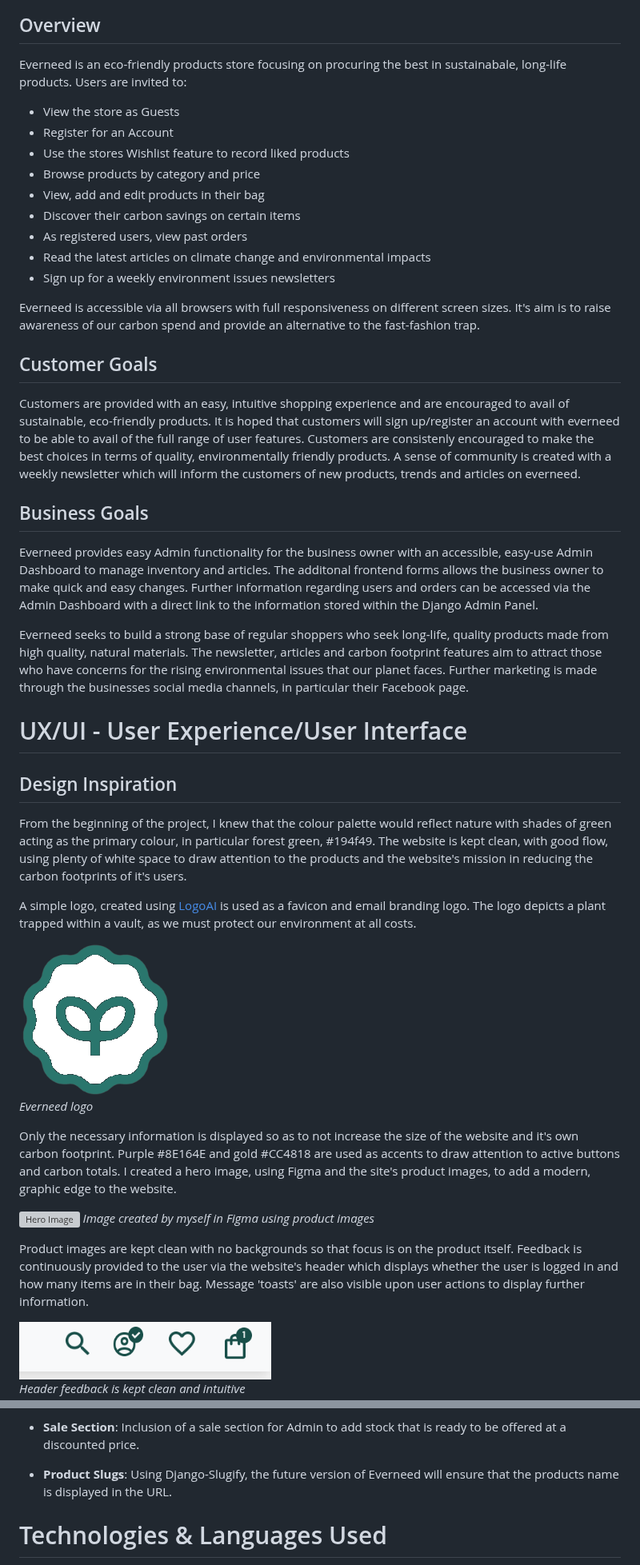
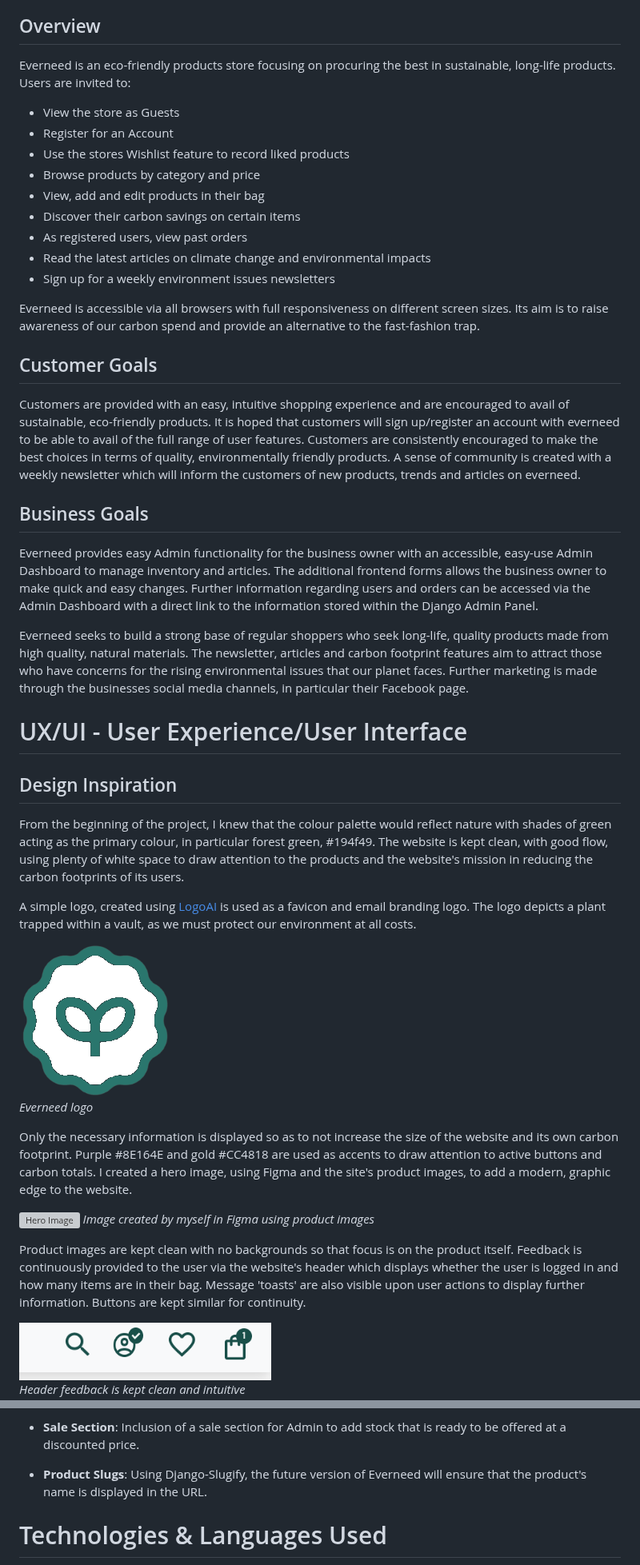
Before and after one commit to amylour/everneed, a Markdown page: README.md, 2 parts joined by grey strips. Shown at 80% size. Rendered like a GitHub page; grey boxes are pictures that could not be loaded.

Commit message:
README spell check

```diff
--- a/README.md
+++ b/README.md
@@ -89,7 +89,7 @@ For access to Admin Dashboard frontend view with relebant sign-in credentials: [
   - [Acknowledgements](#acknowledgements)
 
 ## Overview
-Everneed is an eco-friendly products store focusing on procuring the best in sustainabale, long-life products. Users are invited to:
+Everneed is an eco-friendly products store focusing on procuring the best in sustainable, long-life products. Users are invited to:
 
 - View the store as Guests
 - Register for an Account
@@ -101,15 +101,15 @@ Everneed is an eco-friendly products store focusing on procuring the best in sus
 - Read the latest articles on climate change and environmental impacts
 - Sign up for a weekly environment issues newsletters
 
-Everneed is accessible via all browsers with full responsiveness on different screen sizes. It's aim is to raise awareness of our carbon spend and provide an alternative to the fast-fashion trap.
+Everneed is accessible via all browsers with full responsiveness on different screen sizes. Its aim is to raise awareness of our carbon spend and provide an alternative to the fast-fashion trap.
 
 ## Customer Goals
 
-Customers are provided with an easy, intuitive shopping experience and are encouraged to avail of sustainable, eco-friendly products. It is hoped that customers will sign up/register an account with everneed to be able to avail of the full range of user features. Customers are consistenly encouraged to make the best choices in terms of quality, environmentally friendly products. A sense of community is created with a weekly newsletter which will inform the customers of new products, trends and articles on everneed.
+Customers are provided with an easy, intuitive shopping experience and are encouraged to avail of sustainable, eco-friendly products. It is hoped that customers will sign up/register an account with everneed to be able to avail of the full range of user features. Customers are consistently encouraged to make the best choices in terms of quality, environmentally friendly products. A sense of community is created with a weekly newsletter which will inform the customers of new products, trends and articles on everneed.
 
 ## Business Goals
 
-Everneed provides easy Admin functionality for the business owner with an accessible, easy-use Admin Dashboard to manage inventory and articles. The additonal frontend forms allows the business owner to make quick and easy changes. Further information regarding users and orders can be accessed via the Admin Dashboard with a direct link to the information stored within the Django Admin Panel.
+Everneed provides easy Admin functionality for the business owner with an accessible, easy-use Admin Dashboard to manage inventory and articles. The additional frontend forms allows the business owner to make quick and easy changes. Further information regarding users and orders can be accessed via the Admin Dashboard with a direct link to the information stored within the Django Admin Panel.
 
 Everneed seeks to build a strong base of regular shoppers who seek long-life, quality products made from high quality, natural materials. The newsletter, articles and carbon footprint features aim to attract those who have concerns for the rising environmental issues that our planet faces. Further marketing is made through the businesses social media channels, in particular their Facebook page.
 
@@ -117,19 +117,19 @@ Everneed seeks to build a strong base of regular shoppers who seek long-life, qu
 
 ## Design Inspiration
 
-From the beginning of the project, I knew that the colour palette would reflect nature with shades of green acting as the primary colour, in particular forest green, #194f49. The website is kept clean, with good flow, using plenty of white space to draw attention to the products and the website's mission in reducing the carbon footprints of it's users.
+From the beginning of the project, I knew that the colour palette would reflect nature with shades of green acting as the primary colour, in particular forest green, #194f49. The website is kept clean, with good flow, using plenty of white space to draw attention to the products and the website's mission in reducing the carbon footprints of its users.
 
 A simple logo, created using [LogoAI](www.logoai.com) is used as a favicon and email branding logo. The logo depicts a plant trapped within a vault, as we must protect our environment at all costs.
 
 ![everneed logo](docs/readme_images/en_logo.png)
 *Everneed logo*
 
-Only the necessary information is displayed so as to not increase the size of the website and it's own carbon footprint. Purple #8E164E and gold #CC4818 are used as accents to draw attention to active buttons and carbon totals. I created a hero image, using Figma and the site's product images, to add a modern, graphic edge to the website.
+Only the necessary information is displayed so as to not increase the size of the website and its own carbon footprint. Purple #8E164E and gold #CC4818 are used as accents to draw attention to active buttons and carbon totals. I created a hero image, using Figma and the site's product images, to add a modern, graphic edge to the website.
 
 ![Hero Image](docs/readme_images/dt_hero.png)
 *Image created by myself in Figma using product images*
 
-Product images are kept clean with no backgrounds so that focus is on the product itself. Feedback is continuously provided to the user via the website's header which displays whether the user is logged in and how many items are in their bag. Message 'toasts' are also visible upon user actions to display further information.
+Product images are kept clean with no backgrounds so that focus is on the product itself. Feedback is continuously provided to the user via the website's header which displays whether the user is logged in and how many items are in their bag. Message 'toasts' are also visible upon user actions to display further information. Buttons are kept similar for continuity.
 
 ![Header Feedback](docs/readme_images/header_feedback.png)
 *Header feedback is kept clean and intuitive*
@@ -891,7 +888,7 @@ If a customer navigates to a page that does not exist eg 'everneed-herokuapp.com
 
 - **Sale Section**: Inclusion of a sale section for Admin to add stock that is ready to be offered at a discounted price.
 
-- **Product Slugs**: Using Django-Slugify, the future version of Everneed will ensure that the products name is displayed in the URL.
+- **Product Slugs**: Using Django-Slugify, the future version of Everneed will ensure that the product's name is displayed in the URL.
 
 # Technologies & Languages Used
 
```
Also changed, not shown: other parts of README.md (+53 -52 lines).
